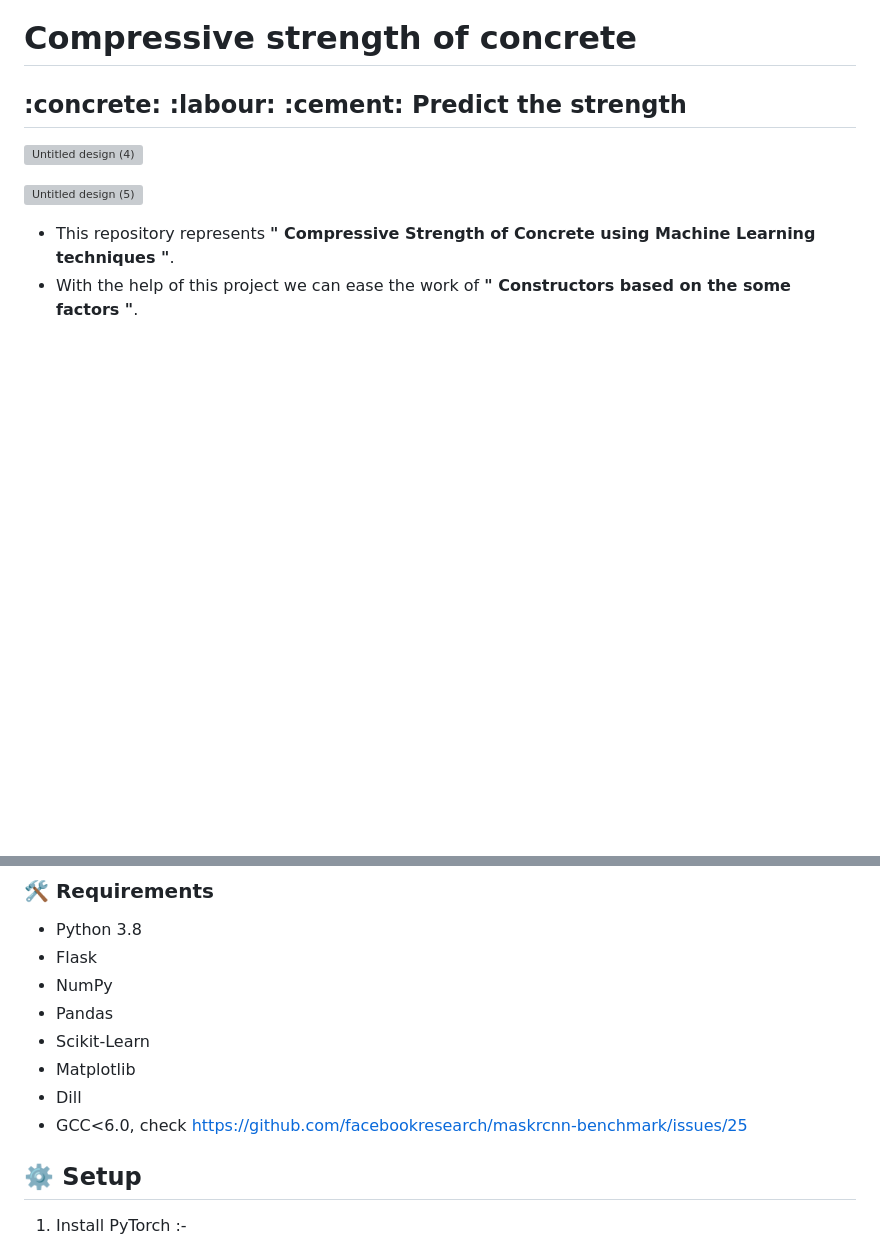
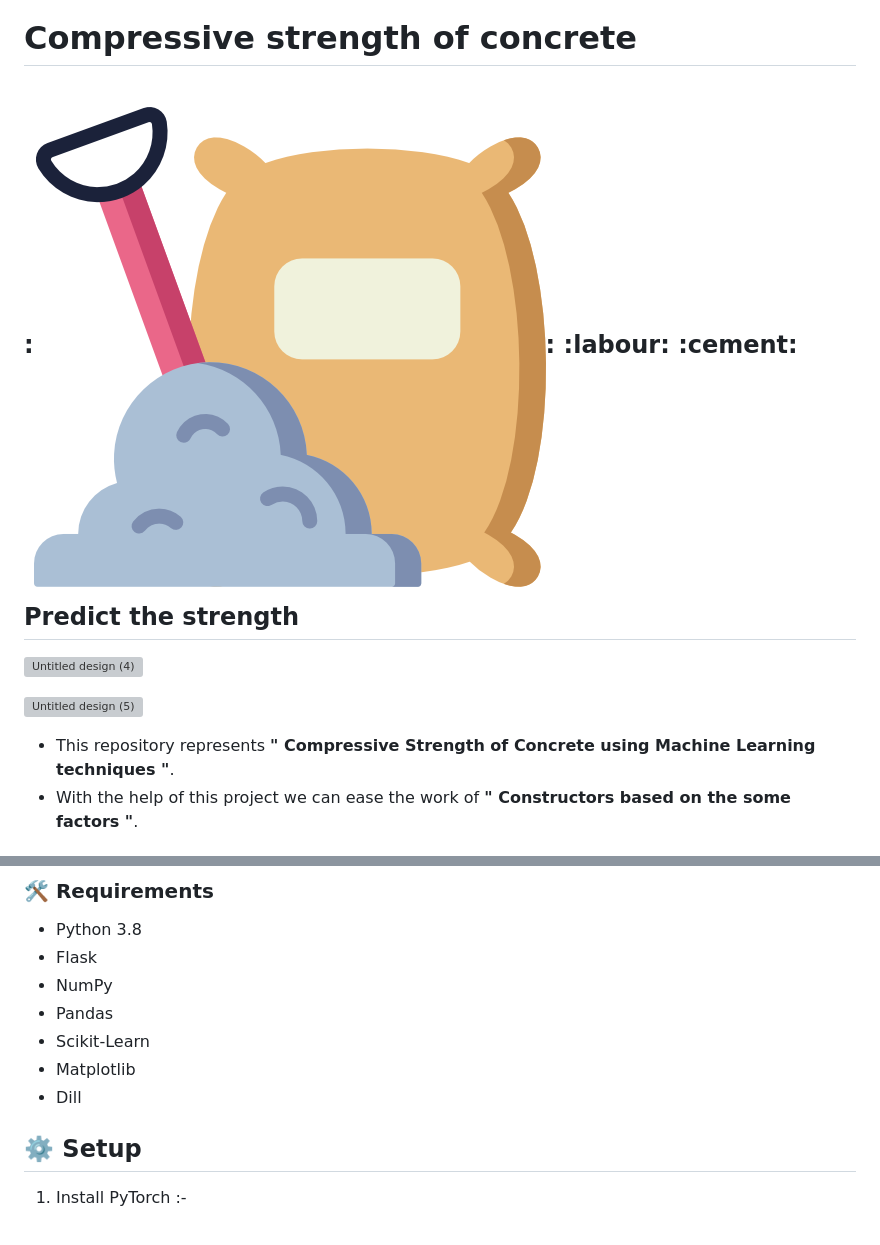
Before and after one commit to ASM313/compressive-concrete, a Markdown page: README.md, 2 parts joined by grey strips. Rendered like a GitHub page; pictures changed too: image.png (added); blank space fills up the shorter version; grey boxes are pictures that could not be loaded.

```diff
--- a/README.md
+++ b/README.md
@@ -1,6 +1,6 @@
 # Compressive strength of concrete
 
-## :concrete: :labour: :cement: Predict the strength
+## :![concrete](image.png): :labour: :cement: Predict the strength
 
 ![Untitled design (4)](static\images\concrete.png)
 
@@ -27,7 +27,6 @@
 * Scikit-Learn
 * Matplotlib
 * Dill
-* GCC<6.0, check https://github.com/facebookresearch/maskrcnn-benchmark/issues/25
 
 ## :gear: Setup
 1. Install PyTorch :-
```
